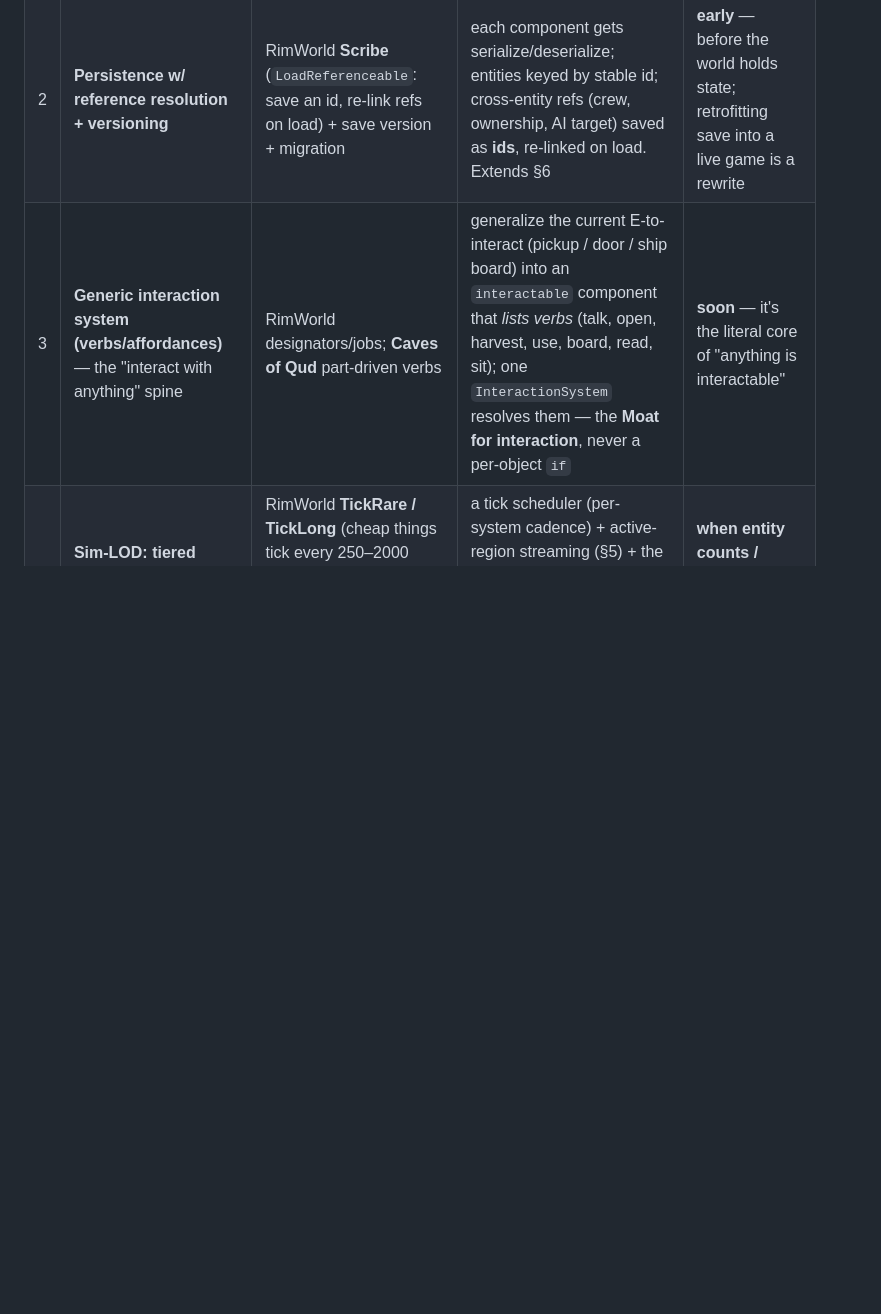
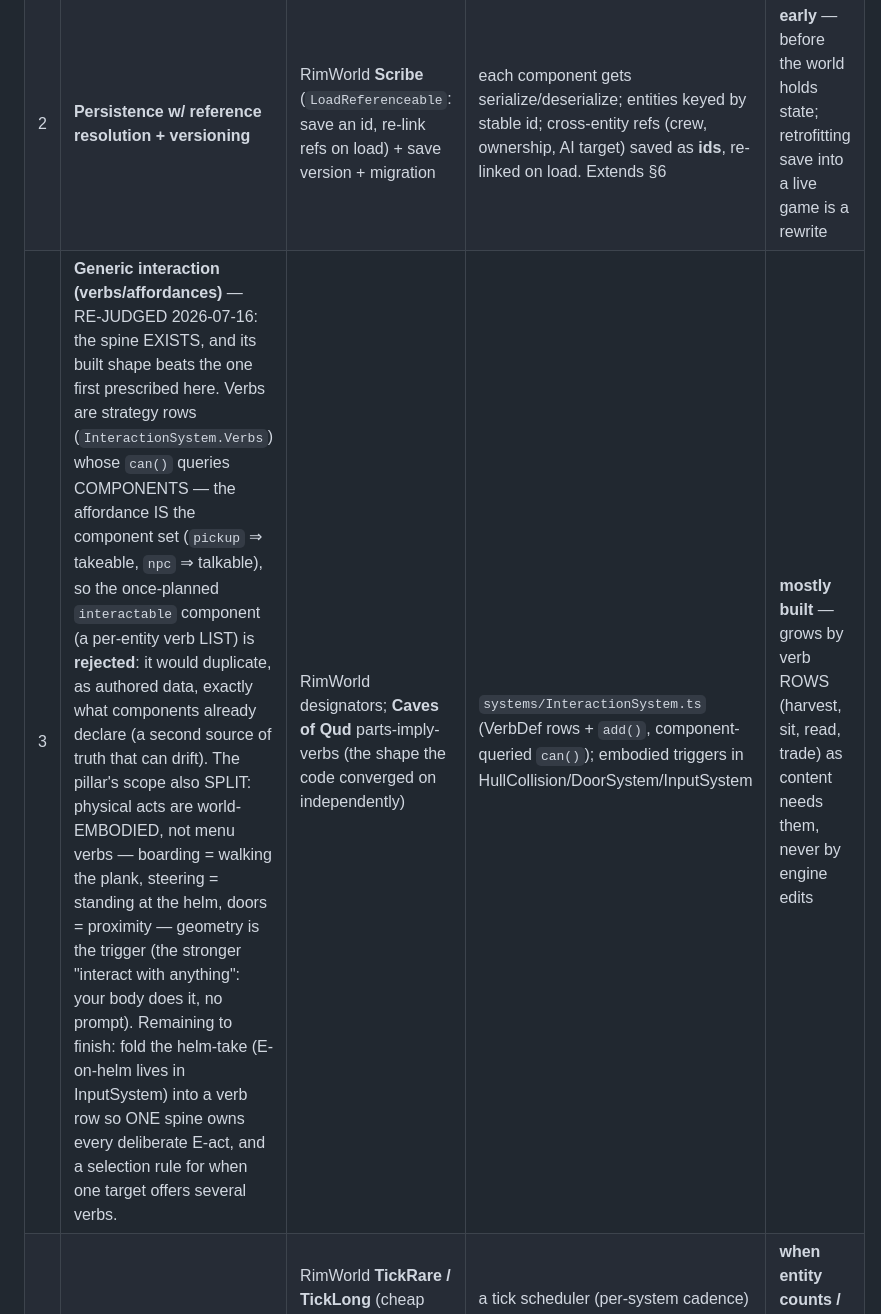
Before and after one commit to danish-deepskill/openpiece, a Markdown page: docs/ARCHITECTURE_SCALE.md, the part around the change. Rendered like a GitHub page; blank space fills up the shorter version.

Commit message:
Re-judge pillar 3: the verb spine exists, and its built shape wins
The branch answered the pillar before anyone built it as designed. Availability
comes from can() querying COMPONENTS (pickup = takeable, npc = talkable), so
the prescribed interactable component - a per-entity verb LIST - is rejected:
it would re-author, as data, what components already declare, a second source
of truth that can drift. Physical acts split off as world-embodied triggers
(board = walk the plank, steer = stand at the helm, doors = proximity), which
is the stronger form of interact-with-anything. The row now records what
remains: fold E-on-helm into a verb row, and a multi-verb selection rule.

Independent judgment over precedent: the doc prescribed Caves-of-Qud verbs as
a component list; the code converged on parts-IMPLY-verbs - closer to Qud than
the doc was. Canon updated to match the better design.

Co-Authored-By: Claude Fable 5 <noreply@anthropic.com>

```diff
--- a/docs/ARCHITECTURE_SCALE.md
+++ b/docs/ARCHITECTURE_SCALE.md
@@ -206,7 +206,7 @@ the engines that make content cheap.
 |---|--------|-----------------------|----------------------|-----------|
 | 1 | **Content as EXTERNAL data + def inheritance** | RimWorld **Def / DefDatabase + XML `ParentName` inheritance + abstract base defs**; Necesse data-loaded content | `core/Registry` already *is* the DefDatabase — feed it from JSON/data files + add def-inheritance (a "base cutlass" extended by variants) + boot-time schema validation, instead of hardcoded `.ts` | **now** — unblocks all content, cheap today |
 | 2 | **Persistence w/ reference resolution + versioning** | RimWorld **Scribe** (`LoadReferenceable`: save an id, re-link refs on load) + save version + migration | each component gets serialize/deserialize; entities keyed by stable id; cross-entity refs (crew, ownership, AI target) saved as **ids**, re-linked on load. Extends §6 | **early** — before the world holds state; retrofitting save into a live game is a rewrite |
-| 3 | **Generic interaction system (verbs/affordances)** — the "interact with anything" spine | RimWorld designators/jobs; **Caves of Qud** part-driven verbs | generalize the current E-to-interact (pickup / door / ship board) into an `interactable` component that *lists verbs* (talk, open, harvest, use, board, read, sit); one `InteractionSystem` resolves them — the **Moat for interaction**, never a per-object `if` | **soon** — it's the literal core of "anything is interactable" |
+| 3 | **Generic interaction (verbs/affordances)** — RE-JUDGED 2026-07-16: the spine EXISTS, and its built shape beats the one first prescribed here. Verbs are strategy rows (`InteractionSystem.Verbs`) whose `can()` queries COMPONENTS — the affordance IS the component set (`pickup` ⇒ takeable, `npc` ⇒ talkable), so the once-planned `interactable` component (a per-entity verb LIST) is **rejected**: it would duplicate, as authored data, exactly what components already declare (a second source of truth that can drift). The pillar's scope also SPLIT: physical acts are world-EMBODIED, not menu verbs — boarding = walking the plank, steering = standing at the helm, doors = proximity — geometry is the trigger (the stronger "interact with anything": your body does it, no prompt). Remaining to finish: fold the helm-take (E-on-helm lives in InputSystem) into a verb row so ONE spine owns every deliberate E-act, and a selection rule for when one target offers several verbs. | RimWorld designators; **Caves of Qud** parts-imply-verbs (the shape the code converged on independently) | `systems/InteractionSystem.ts` (VerbDef rows + `add()`, component-queried `can()`); embodied triggers in HullCollision/DoorSystem/InputSystem | **mostly built** — grows by verb ROWS (harvest, sit, read, trade) as content needs them, never by engine edits |
 | 4 | **Sim-LOD: tiered ticking + region streaming** | RimWorld **TickRare / TickLong** (cheap things tick every 250–2000 frames); Factorio / Necesse **chunk streaming** + fixed timestep | a tick scheduler (per-system cadence) + active-region streaming (§5) + the spatial grid (§7); distant / off-region entities freeze or slow-tick. Fixes the linear `world.with` scans at scale | **when entity counts / world size climb** (after the 2nd island) |
 | 5 | **Quest / flag / dialogue engine** — the "story" pillar (biggest current gap) | OSRS **varbits / varps** (a world-state flag store) + quest state machines; RimWorld **Storyteller / Incidents** (pacing); dialogue trees | a serialized `WorldState` flag store (saved by #2) + `QuestDef` (graph of steps gated on flags) + a dialogue system, paced by the Event Director (§5). The story is **authored on top of** this engine, not coded | **at the first real quest / arc** |
 | 6 | **AI: jobs/tasks + behavior trees + schedules** | RimWorld **ThinkTree → Job → Toils** (a coroutine-like action sequence) + pawn **schedules** (daily routines); Kenshi NPC depth | the `Brain` strategy already swaps (§7); add a Job/Task decomposition *under* the brain + a `schedule` component for routines | **when NPCs need non-combat depth** |
```
